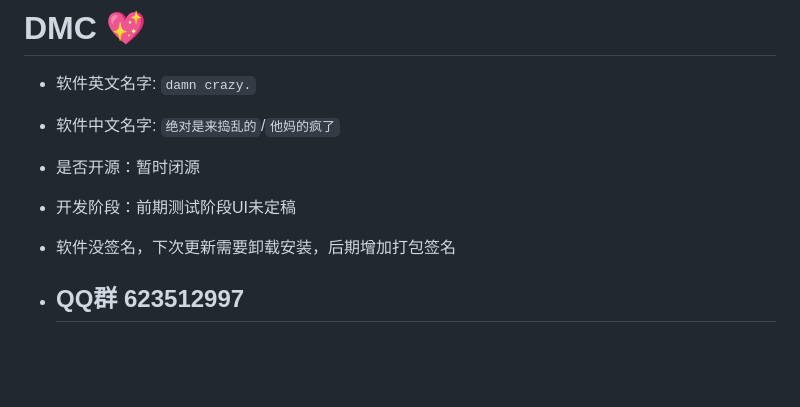
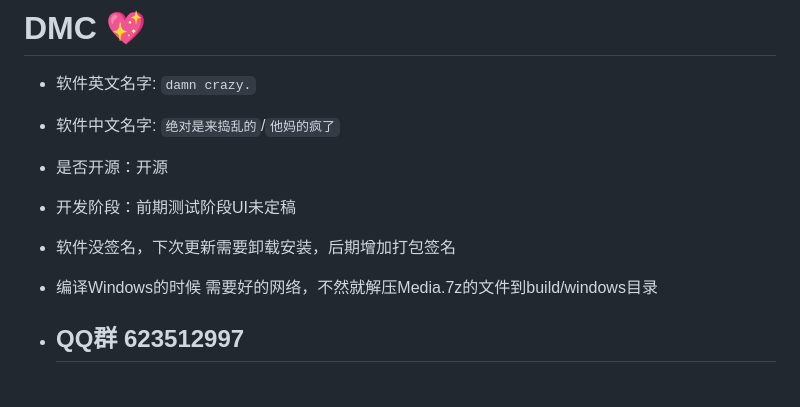
Before and after one commit to 944095635/DMC, a Markdown page: README.md, the part around the change. Rendered like a GitHub page; blank space fills up the shorter version.

```diff
--- a/README.md
+++ b/README.md
@@ -4,9 +4,10 @@
 
 - 软件中文名字:   `绝对是来捣乱的`/`他妈的疯了`
 
-- 是否开源：暂时闭源
+- 是否开源：开源
 - 开发阶段：前期测试阶段UI未定稿
 - 软件没签名，下次更新需要卸载安装，后期增加打包签名
+- 编译Windows的时候 需要好的网络，不然就解压Media.7z的文件到build/windows目录
 
 - ## QQ群 623512997
 
```
